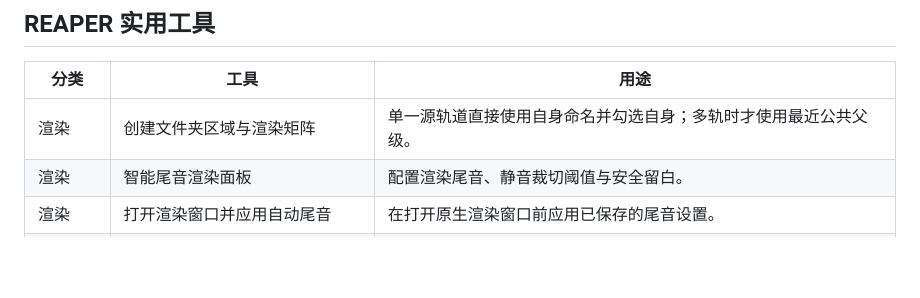
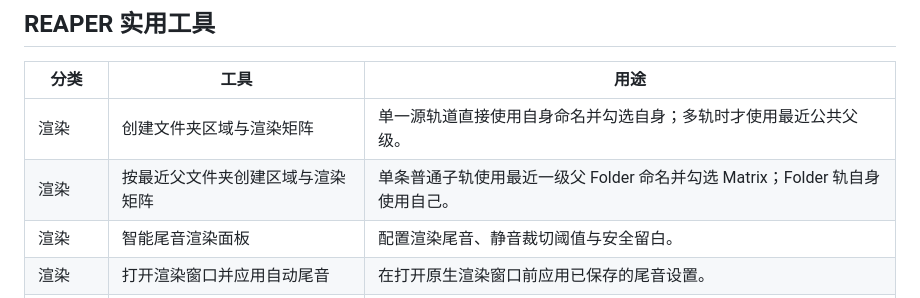
Before and after one commit to Psysia/PsyReaSFX, a Markdown page: README_zh-CN.md, the part around the change. GitHub-like rendering; blank space fills up the shorter version.

Commit message:
加入按最近父文件夹创建区域与矩阵工具

```diff
--- a/README_zh-CN.md
+++ b/README_zh-CN.md
@@ -46,6 +46,7 @@ https://raw.githubusercontent.com/Psysia/PsyReaSFX/main/index.xml
 | 分类 | 工具 | 用途 |
 |---|---|---|
 | 渲染 | 创建文件夹区域与渲染矩阵 | 单一源轨道直接使用自身命名并勾选自身；多轨时才使用最近公共父级。 |
+| 渲染 | 按最近父文件夹创建区域与渲染矩阵 | 单条普通子轨使用最近一级父 Folder 命名并勾选 Matrix；Folder 轨自身使用自己。 |
 | 渲染 | 智能尾音渲染面板 | 配置渲染尾音、静音裁切阈值与安全留白。 |
 | 渲染 | 打开渲染窗口并应用自动尾音 | 在打开原生渲染窗口前应用已保存的尾音设置。 |
 | 轨道管理 | 按最早素材位置排序轨道 | 文件夹感知排序，完整保留 Folder 子树结构。 |
```
